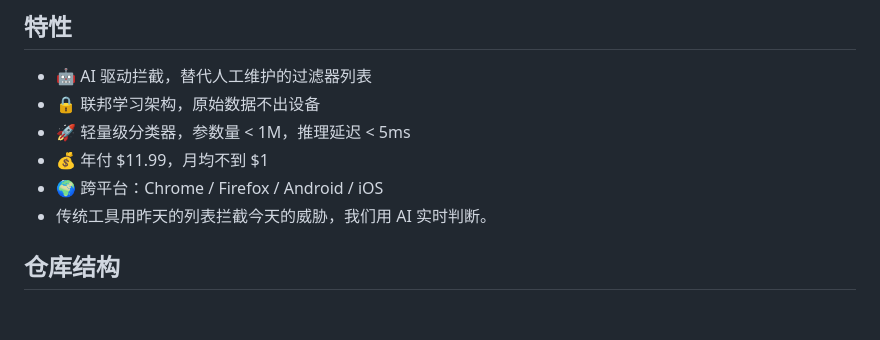
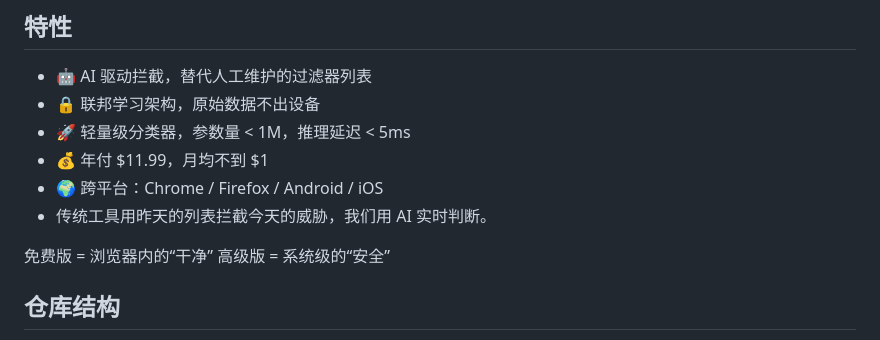
Before and after one commit to zero6039-code/dewsecure, a Markdown page: README.md, the part around the change. Drawn GitHub-style; blank space fills up the shorter version.

```diff
--- a/README.md
+++ b/README.md
@@ -20,6 +20,9 @@ DewSecure 是一款基于设备端 AI 分类器 + 云端联邦学习的用户端
 - 💰 年付 $11.99，月均不到 $1
 - 🌍 跨平台：Chrome / Firefox / Android / iOS
 -    传统工具用昨天的列表拦截今天的威胁，我们用 AI 实时判断。
+
+免费版 = 浏览器内的“干净”
+高级版 = 系统级的“安全”
 
 ## 仓库结构
 dewsecure/
```
